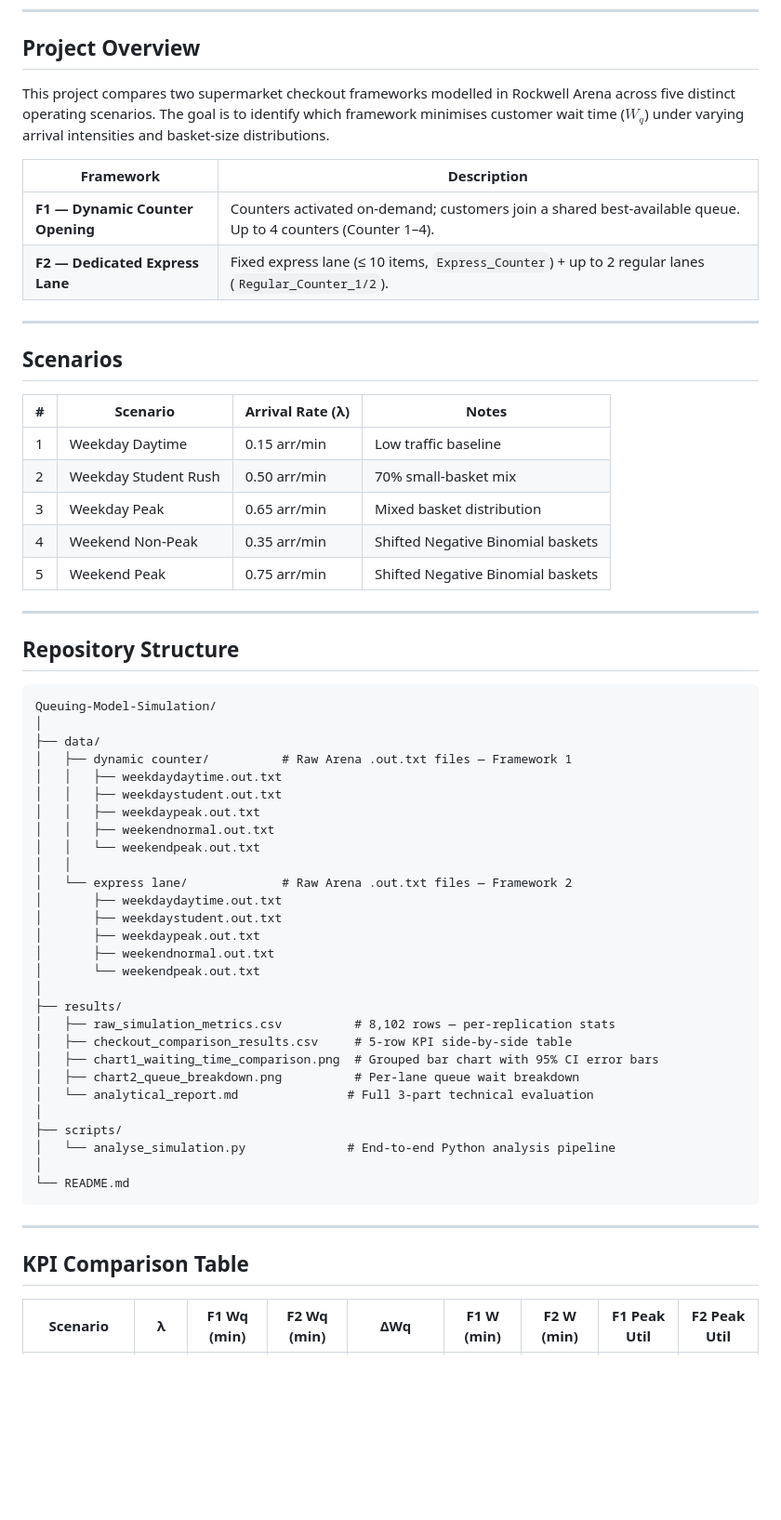
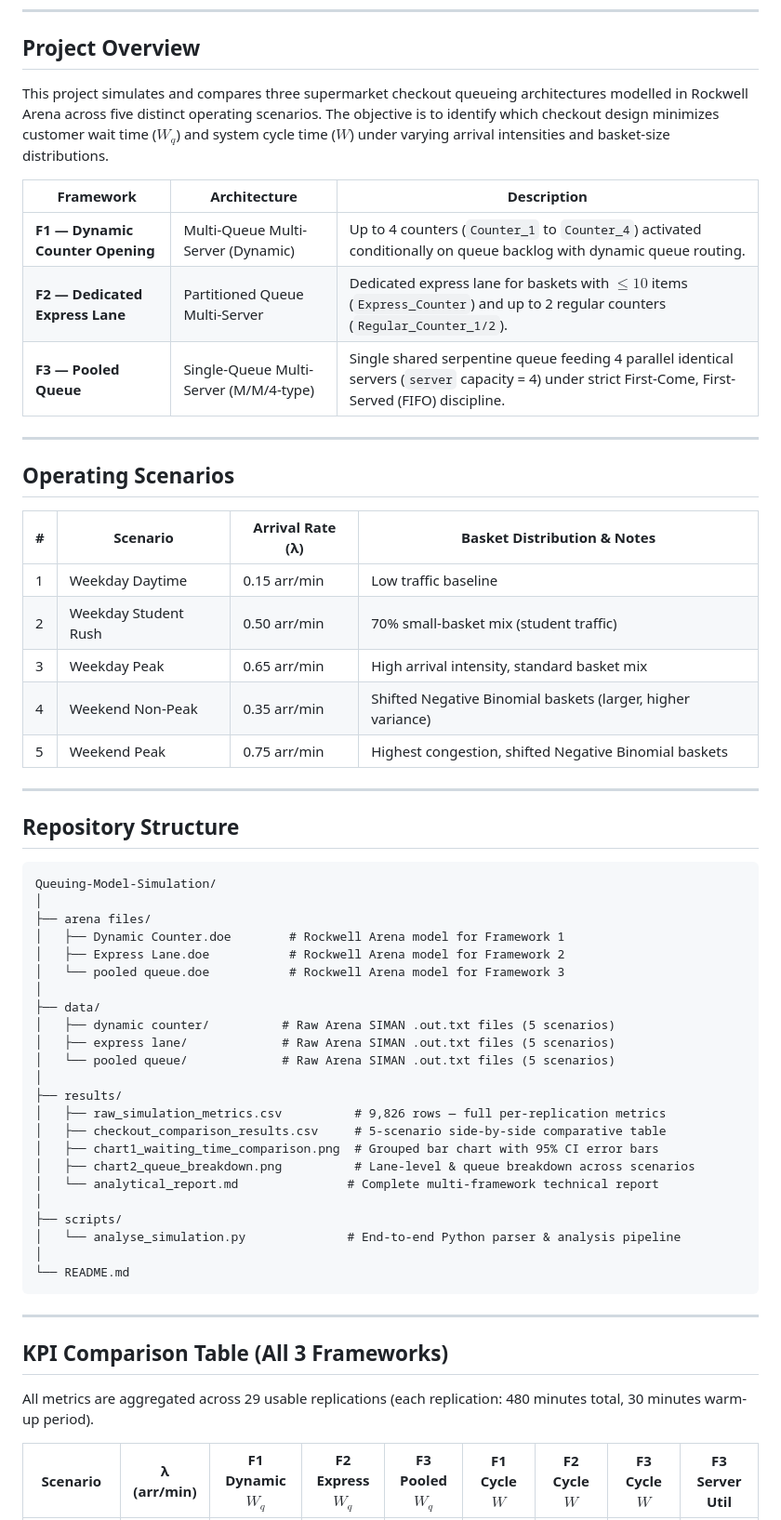
Before and after one commit to zen-code11/Queuing-Model-Simulation, a Markdown page: README.md, the part around one of its changes. Shown at 93% size. Rendered like a GitHub page; blank space fills up the shorter version.

````diff
--- a/README.md
+++ b/README.md
@@ -8,24 +8,25 @@
 
 ## Project Overview
 
-This project compares two supermarket checkout frameworks modelled in Rockwell Arena across five distinct operating scenarios. The goal is to identify which framework minimises customer wait time ($W_q$) under varying arrival intensities and basket-size distributions.
+This project simulates and compares three supermarket checkout queueing architectures modelled in Rockwell Arena across five distinct operating scenarios. The objective is to identify which checkout design minimizes customer wait time ($W_q$) and system cycle time ($W$) under varying arrival intensities and basket-size distributions.
 
-| Framework | Description |
-|-----------|-------------|
-| **F1 — Dynamic Counter Opening** | Counters activated on-demand; customers join a shared best-available queue. Up to 4 counters (Counter 1–4). |
-| **F2 — Dedicated Express Lane**  | Fixed express lane (≤ 10 items, `Express_Counter`) + up to 2 regular lanes (`Regular_Counter_1/2`). |
+| Framework | Architecture | Description |
+|-----------|--------------|-------------|
+| **F1 — Dynamic Counter Opening** | Multi-Queue Multi-Server (Dynamic) | Up to 4 counters (`Counter_1` to `Counter_4`) activated conditionally on queue backlog with dynamic queue routing. |
+| **F2 — Dedicated Express Lane** | Partitioned Queue Multi-Server | Dedicated express lane for baskets with $\le 10$ items (`Express_Counter`) and up to 2 regular counters (`Regular_Counter_1/2`). |
+| **F3 — Pooled Queue** | Single-Queue Multi-Server (M/M/4-type) | Single shared serpentine queue feeding 4 parallel identical servers (`server` capacity = 4) under strict First-Come, First-Served (FIFO) discipline. |
 
 ---
 
-## Scenarios
+## Operating Scenarios
 
-| # | Scenario | Arrival Rate (λ) | Notes |
-|---|----------|-----------------|-------|
+| # | Scenario | Arrival Rate (λ) | Basket Distribution & Notes |
+|---|----------|-----------------|-----------------------------|
 | 1 | Weekday Daytime | 0.15 arr/min | Low traffic baseline |
-| 2 | Weekday Student Rush | 0.50 arr/min | 70% small-basket mix |
-| 3 | Weekday Peak | 0.65 arr/min | Mixed basket distribution |
-| 4 | Weekend Non-Peak | 0.35 arr/min | Shifted Negative Binomial baskets |
-| 5 | Weekend Peak | 0.75 arr/min | Shifted Negative Binomial baskets |
+| 2 | Weekday Student Rush | 0.50 arr/min | 70% small-basket mix (student traffic) |
+| 3 | Weekday Peak | 0.65 arr/min | High arrival intensity, standard basket mix |
+| 4 | Weekend Non-Peak | 0.35 arr/min | Shifted Negative Binomial baskets (larger, higher variance) |
+| 5 | Weekend Peak | 0.75 arr/min | Highest congestion, shifted Negative Binomial baskets |
 
 ---
 
@@ -34,37 +35,34 @@ This project compares two supermarket checkout frameworks modelled in Rockwell A
 ```
 Queuing-Model-Simulation/
 │
+├── arena files/
+│   ├── Dynamic Counter.doe        # Rockwell Arena model for Framework 1
+│   ├── Express Lane.doe           # Rockwell Arena model for Framework 2
+│   └── pooled queue.doe           # Rockwell Arena model for Framework 3
+│
 ├── data/
-│   ├── dynamic counter/          # Raw Arena .out.txt files — Framework 1
-│   │   ├── weekdaydaytime.out.txt
-│   │   ├── weekdaystudent.out.txt
-│   │   ├── weekdaypeak.out.txt
-│   │   ├── weekendnormal.out.txt
-│   │   └── weekendpeak.out.txt
-│   │
-│   └── express lane/             # Raw Arena .out.txt files — Framework 2
-│       ├── weekdaydaytime.out.txt
-│       ├── weekdaystudent.out.txt
-│       ├── weekdaypeak.out.txt
-│       ├── weekendnormal.out.txt
-│       └── weekendpeak.out.txt
+│   ├── dynamic counter/          # Raw Arena SIMAN .out.txt files (5 scenarios)
+│   ├── express lane/             # Raw Arena SIMAN .out.txt files (5 scenarios)
+│   └── pooled queue/             # Raw Arena SIMAN .out.txt files (5 scenarios)
 │
 ├── results/
-│   ├── raw_simulation_metrics.csv          # 8,102 rows — per-replication stats
-│   ├── checkout_comparison_results.csv     # 5-row KPI side-by-side table
+│   ├── raw_simulation_metrics.csv          # 9,826 rows — full per-replication metrics
+│   ├── checkout_comparison_results.csv     # 5-scenario side-by-side comparative table
 │   ├── chart1_waiting_time_comparison.png  # Grouped bar chart with 95% CI error bars
-│   ├── chart2_queue_breakdown.png          # Per-lane queue wait breakdown
-│   └── analytical_report.md               # Full 3-part technical evaluation
+│   ├── chart2_queue_breakdown.png          # Lane-level & queue breakdown across scenarios
+│   └── analytical_report.md               # Complete multi-framework technical report
 │
 ├── scripts/
-│   └── analyse_simulation.py              # End-to-end Python analysis pipeline
+│   └── analyse_simulation.py              # End-to-end Python parser & analysis pipeline
 │
 └── README.md
 ```
 
 ---
 
-## KPI Comparison Table
+## KPI Comparison Table (All 3 Frameworks)
 
-| Scenario | λ | F1 Wq (min) | F2 Wq (min) | ΔWq | F1 W (min) | F2 W (min) | F1 Peak Util | F2 Peak Util |
+All metrics are aggregated across 29 usable replications (each replication: 480 minutes total, 30 minutes warm-up period).
+
+| Scenario | λ (arr/min) | F1 Dynamic $W_q$ | F2 Express $W_q$ | F3 Pooled $W_q$ | F1 Cycle $W$ | F2 Cycle $W$ | F3 Cycle $W$ | F3 Server Util |
 |---|---|---|---|---|---|---|---|---|
````
Also changed, not shown: other parts of README.md (+41 -47 lines), results/analytical_report.md (+29 -83 lines), results/chart1_waiting_time_comparison.png, results/chart2_queue_breakdown.png, 3 other files.
